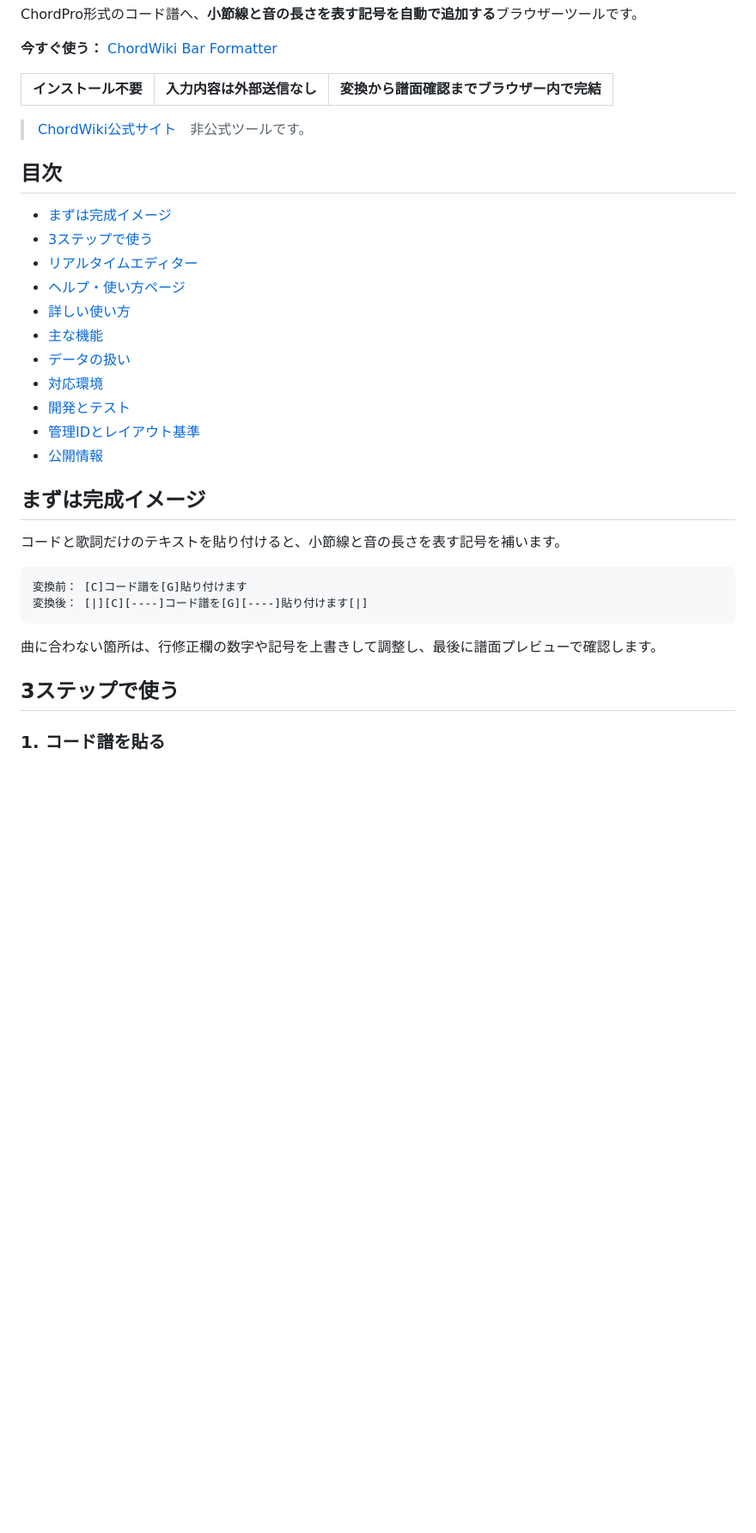
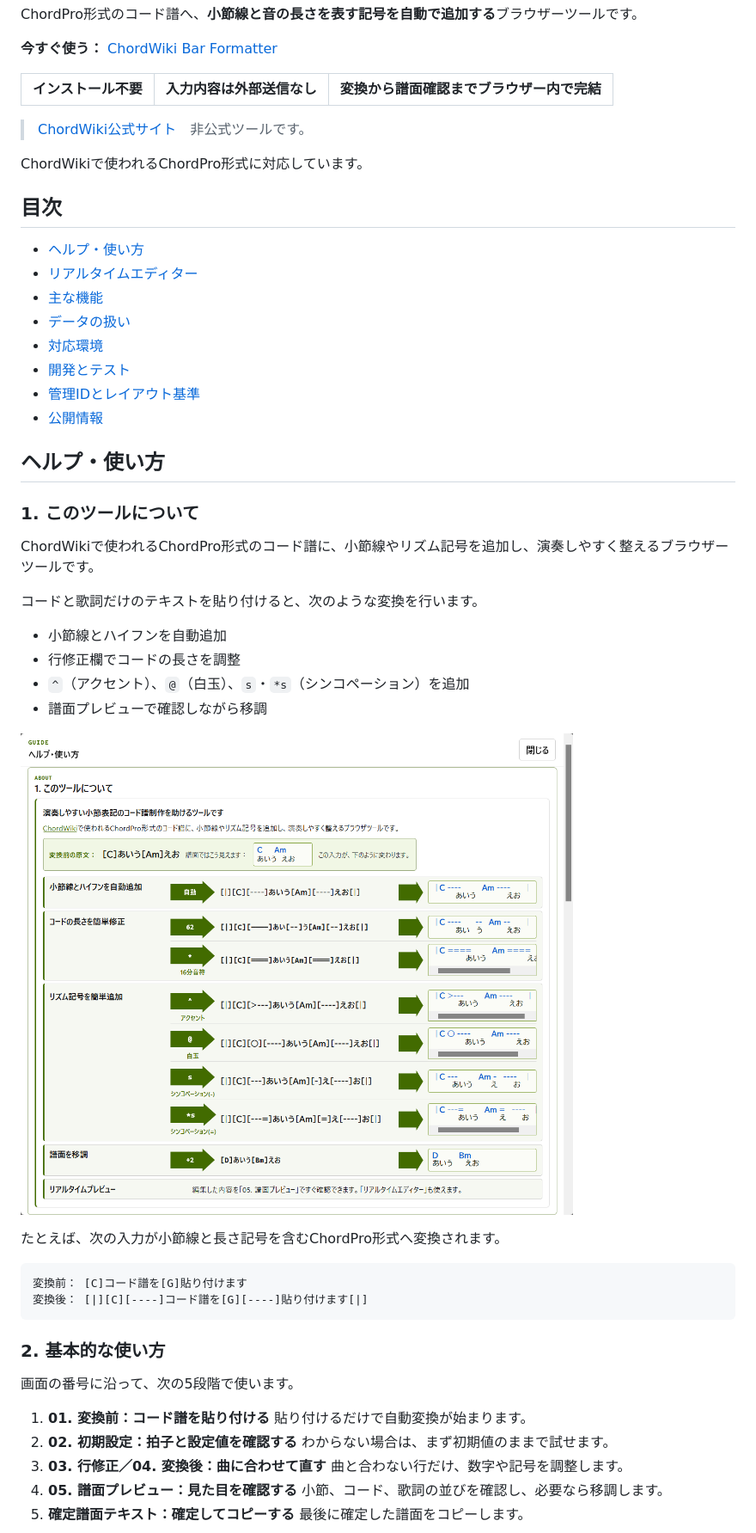
Before and after one commit to mapida222/ChordWiki-Bar-Formatter, a Markdown page: README.md, the part around the change printed below. Shown: that part at 86% size. GitHub-like rendering; pictures changed too: docs/images/readme-help01.png (added); blank space fills up the shorter version.

````diff
--- a/README.md
+++ b/README.md
@@ -11,13 +11,12 @@ ChordPro形式のコード譜へ、**小節線と音の長さを表す記号を
 
 > [ChordWiki公式サイト](https://ja.chordwiki.org/)　非公式ツールです。
 
+ChordWikiで使われるChordPro形式に対応しています。
+
 ## 目次
 
-- [まずは完成イメージ](#まずは完成イメージ)
-- [3ステップで使う](#3ステップで使う)
+- [ヘルプ・使い方](#ヘルプ使い方)
 - [リアルタイムエディター](#リアルタイムエディター)
-- [ヘルプ・使い方ページ](#ヘルプ使い方ページ)
-- [詳しい使い方](#詳しい使い方)
 - [主な機能](#主な機能)
 - [データの扱い](#データの扱い)
 - [対応環境](#対応環境)
@@ -25,18 +24,40 @@ ChordPro形式のコード譜へ、**小節線と音の長さを表す記号を
 - [管理IDとレイアウト基準](#管理idとレイアウト基準)
 - [公開情報](#公開情報)
 
-## まずは完成イメージ
+## ヘルプ・使い方
 
-コードと歌詞だけのテキストを貼り付けると、小節線と音の長さを表す記号を補います。
+### 1. このツールについて
+
+ChordWikiで使われるChordPro形式のコード譜に、小節線やリズム記号を追加し、演奏しやすく整えるブラウザーツールです。
+
+コードと歌詞だけのテキストを貼り付けると、次のような変換を行います。
+
+- 小節線とハイフンを自動追加
+- 行修正欄でコードの長さを調整
+- `^`（アクセント）、`@`（白玉）、`s`・`*s`（シンコペーション）を追加
+- 譜面プレビューで確認しながら移調
+
+![ヘルプ・使い方：ツール概要](docs/images/readme-help01.png)
+
+たとえば、次の入力が小節線と長さ記号を含むChordPro形式へ変換されます。
 
 ```text
 変換前： [C]コード譜を[G]貼り付けます
 変換後： [|][C][----]コード譜を[G][----]貼り付けます[|]
 ```
 
-曲に合わない箇所は、行修正欄の数字や記号を上書きして調整し、最後に譜面プレビューで確認します。
+### 2. 基本的な使い方
 
-## 3ステップで使う
+画面の番号に沿って、次の5段階で使います。
 
-### 1. コード譜を貼る
+1. **01. 変換前：コード譜を貼り付ける**
+   貼り付けるだけで自動変換が始まります。
+2. **02. 初期設定：拍子と設定値を確認する**
+   わからない場合は、まず初期値のままで試せます。
+3. **03. 行修正／04. 変換後：曲に合わせて直す**
+   曲と合わない行だけ、数字や記号を調整します。
+4. **05. 譜面プレビュー：見た目を確認する**
+   小節、コード、歌詞の並びを確認し、必要なら移調します。
+5. **確定譜面テキスト：確定してコピーする**
+   最後に確定した譜面をコピーします。
 
````
Also changed, not shown: other parts of README.md (+40 -35 lines), MANAGEMENT_IDS.md (+1 -0 lines), docs/images/readme-help02.png (added), docs/images/readme-help03.png (added), 1 other file.
